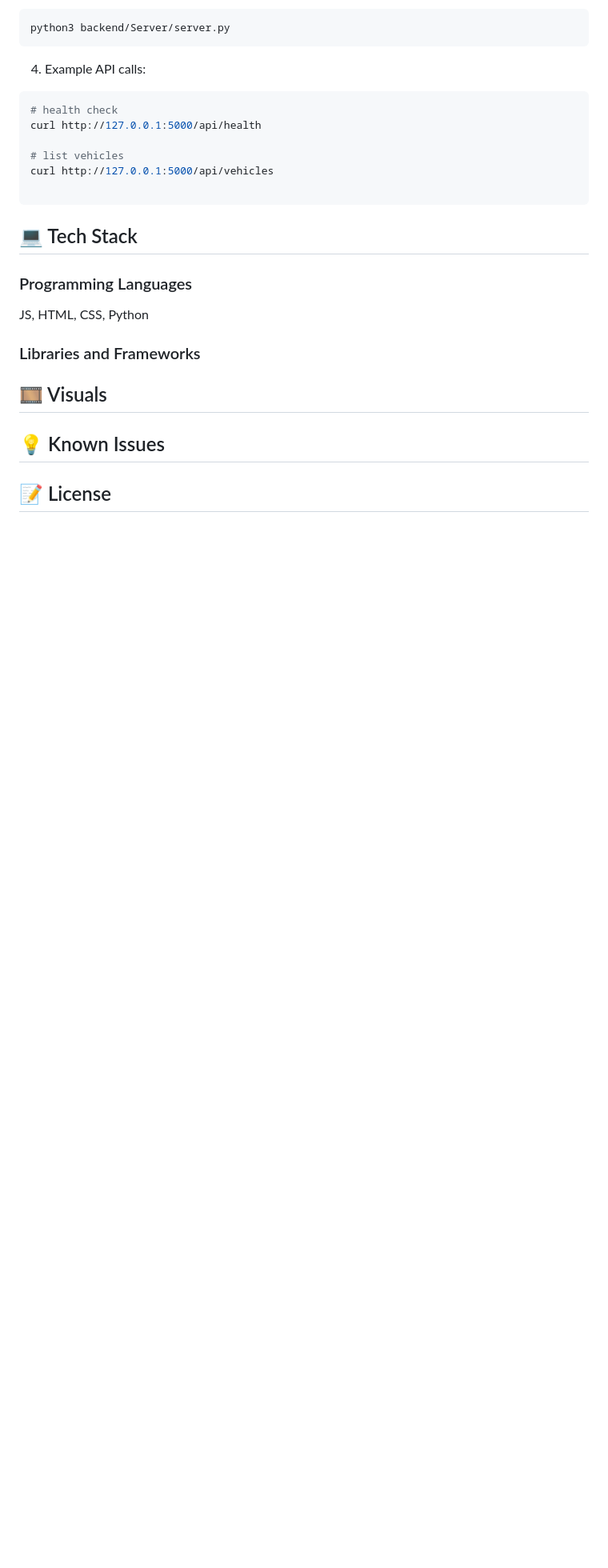
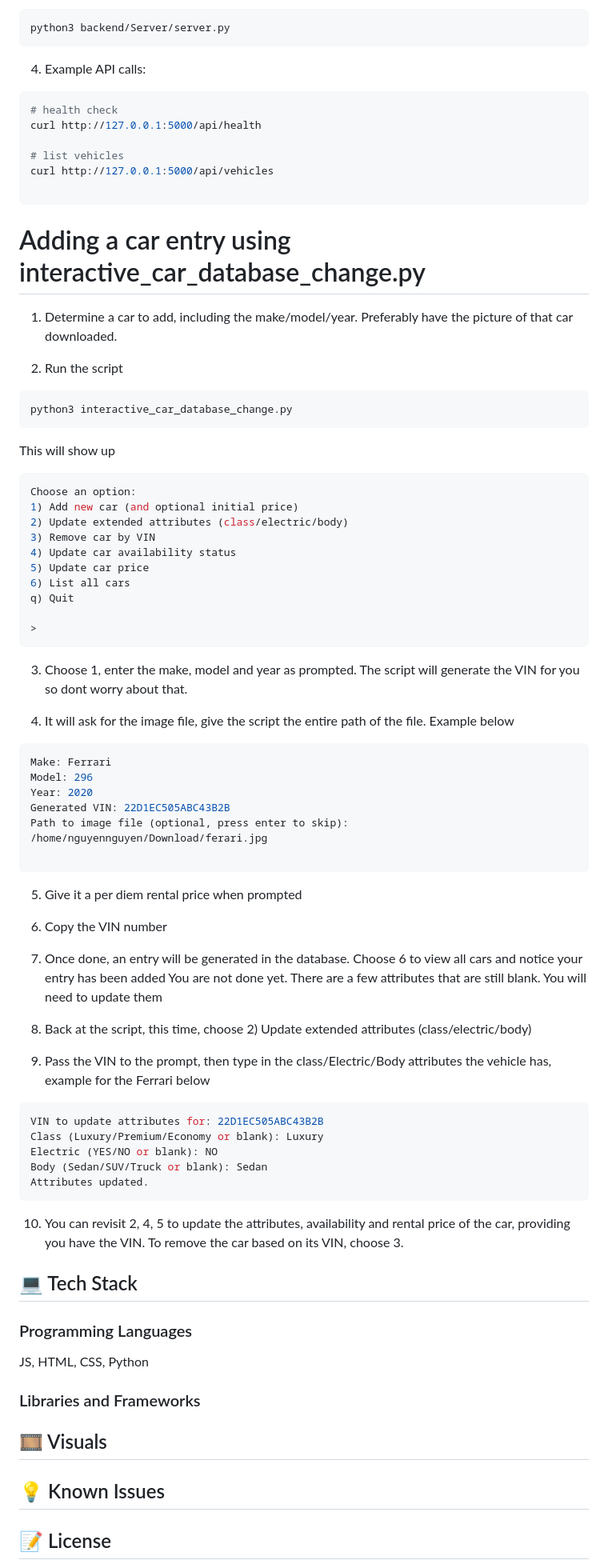
Before and after one commit to GwenNguyen2604/TravelBookingSystem, a Markdown page: README.md, the part around the change. Shown: that part at 80% size. Rendered like a GitHub page; blank space fills up the shorter version.

````diff
--- a/README.md
+++ b/README.md
@@ -87,6 +87,62 @@ curl http://127.0.0.1:5000/api/vehicles
 
 ```
 
+# Adding a car entry using interactive_car_database_change.py
+
+1. Determine a car to add, including the make/model/year. Preferably have the picture of that car downloaded.
+
+2. Run the script
+``` bash
+python3 interactive_car_database_change.py
+```
+This will show up
+
+``` bash
+Choose an option:
+1) Add new car (and optional initial price)
+2) Update extended attributes (class/electric/body)
+3) Remove car by VIN
+4) Update car availability status
+5) Update car price
+6) List all cars
+q) Quit
+
+>
+```
+
+3. Choose 1, enter the make, model and year as prompted. The script will generate the VIN for you so dont worry about that.
+
+4. It will ask for the image file, give the script the entire path of the file. Example below
+
+``` bash
+Make: Ferrari
+Model: 296
+Year: 2020
+Generated VIN: 22D1EC505ABC43B2B
+Path to image file (optional, press enter to skip): /home/nguyennguyen/Download/ferari.jpg
+
+```
+5. Give it a per diem rental price when prompted
+
+6. Copy the VIN number
+
+7. Once done, an entry will be generated in the database. Choose 6 to view all cars and notice your entry has been added
+   You are not done yet. There are a few attributes that are still blank. You will need to update them
+
+8. Back at the script, this time, choose 2) Update extended attributes (class/electric/body)
+
+9. Pass the VIN to the prompt, then type in the class/Electric/Body attributes the vehicle has, example for the Ferrari below
+
+``` bash
+VIN to update attributes for: 22D1EC505ABC43B2B
+Class (Luxury/Premium/Economy or blank): Luxury
+Electric (YES/NO or blank): NO
+Body (Sedan/SUV/Truck or blank): Sedan
+Attributes updated.
+```
+10. You can revisit 2, 4, 5 to update the attributes, availability and rental price of the car, providing you have the VIN.
+    To remove the car based on its VIN, choose 3.
+
 ## 💻 Tech Stack
 
 ### Programming Languages
````
